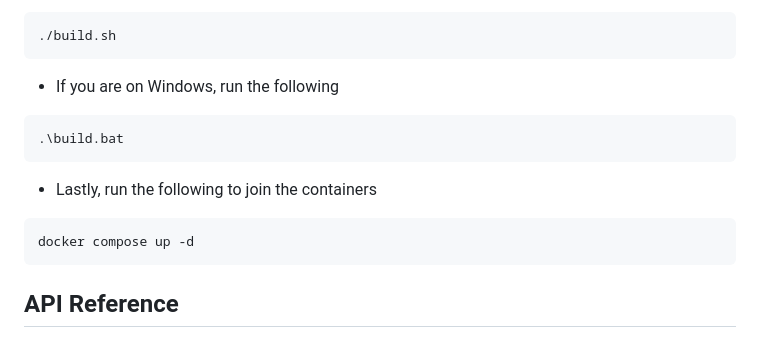
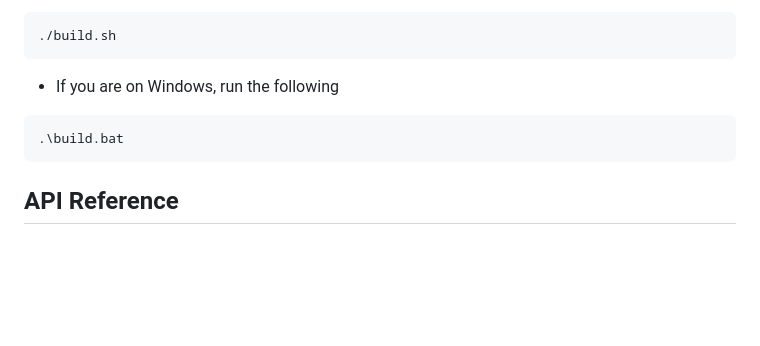
Before and after one commit to HELP468/HELP, a Markdown page: README.md, the part around the change. GitHub-like rendering; blank space fills up the shorter version.

````diff
--- a/README.md
+++ b/README.md
@@ -48,12 +48,6 @@ TBD
 .\build.bat
 ```
 
-- Lastly, run the following to join the containers
-
-```console
-docker compose up -d
-```
-
 ## API Reference
 
 #### Create User
````
